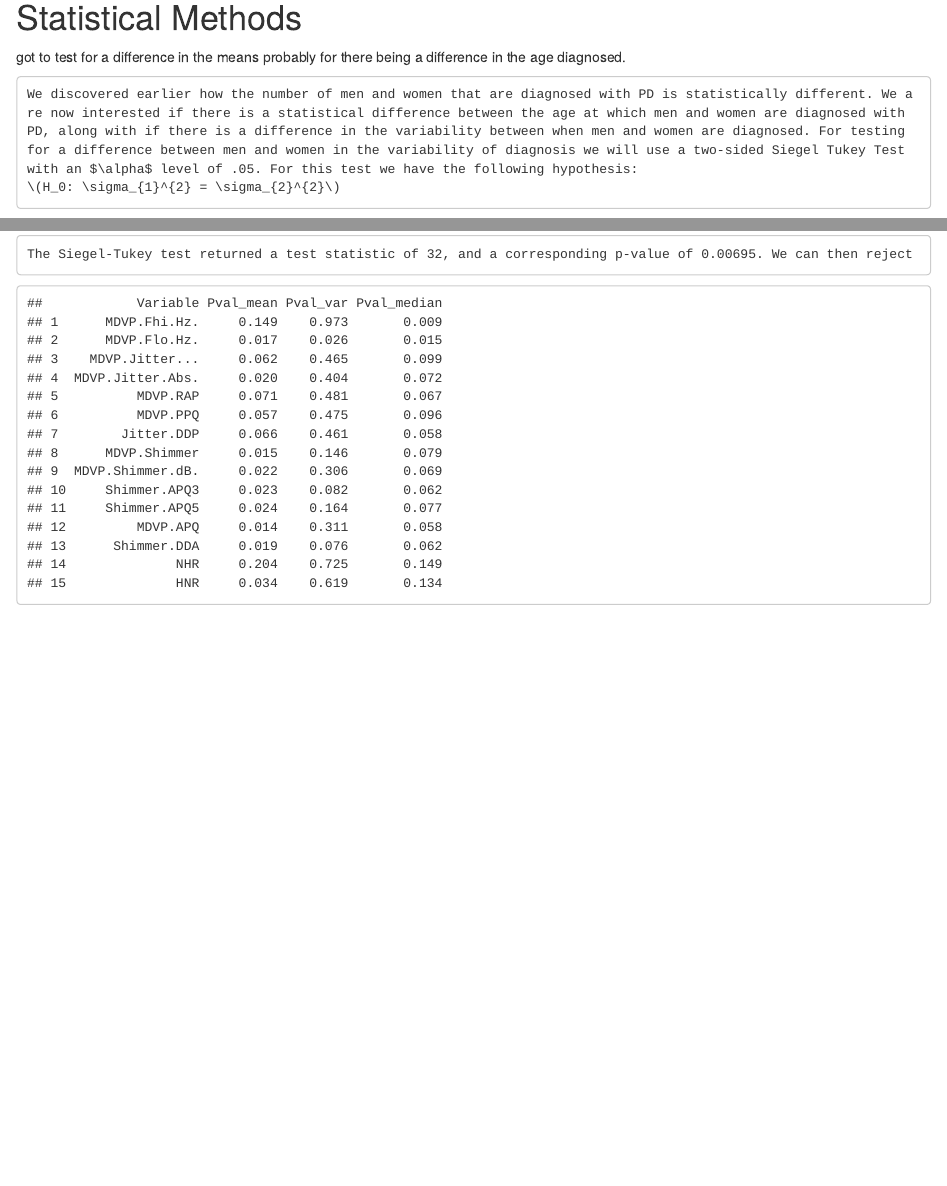
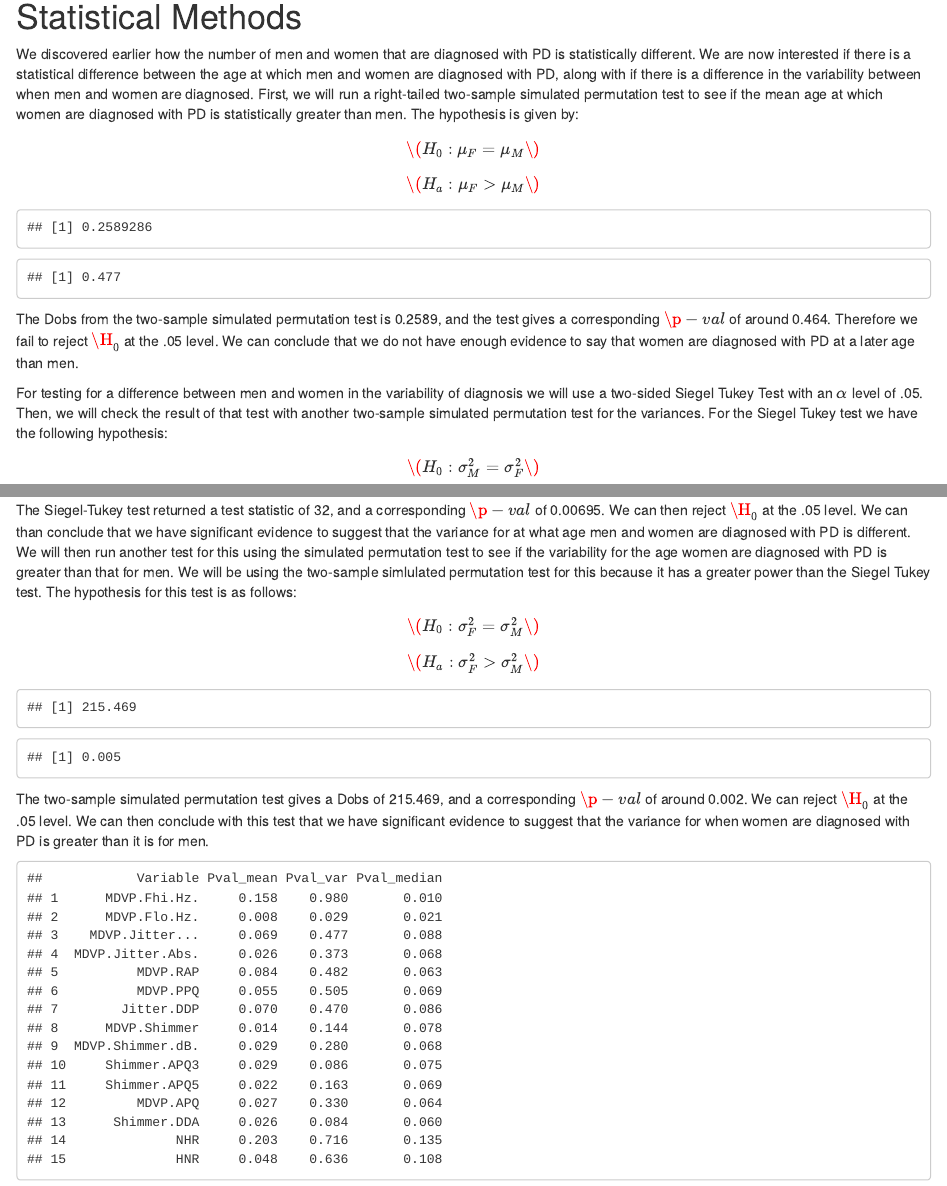
Before and after one commit to jamesspalding/STAT447_Project1, an R Markdown document (project1.Rmd): the page in a window 1100 px wide, from 2560 px down before the commit and from 2260 px down after it, so that both start at the same text, and a second part further down, joined at a grey line. Rendered offline with R 4.5, knitr and Pandoc, with nearby package versions; both versions are drawn in the output format of the newer one; code that draws random numbers runs with fixed seeds of ours; some code elsewhere in the file could not run offline.

Commit message:
nothin crazy

````diff
--- a/project1.Rmd
+++ b/project1.Rmd
@@ -3,8 +3,9 @@ title: "STAT547 Project 1"
 author: "James Spalding & Ryan Winder"
 date: "2024-02-27"
 output:
+  word_document: default
+  html_document: default
   pdf_document: default
-  html_document: default
 ---
 
 ```{r setup, include=FALSE}
@@ -247,36 +249,7 @@ ggplot(data = fulldata, aes(Age, Shimmer.APQ5, color = Sex))+
 
 # Statistical Methods
 
-got to test for a difference in the means probably for there being a difference in the age diagnosed.
-
-    We discovered earlier how the number of men and women that are diagnosed with PD is statistically different. We are now interested if there is a statistical difference between the age at which men and women are diagnosed with PD, along with if there is a difference in the variability between when men and women are diagnosed. For testing for a difference between men and women in the variability of diagnosis we will use a two-sided Siegel Tukey Test with an $\alpha$ level of .05. For this test we have the following hypothesis:
-    \(H_0: \sigma_{1}^{2} = \sigma_{2}^{2}\)
-
-```{r, echo=FALSE}
-M_year_of_diagnosis = c()
-F_year_of_diagnosis = c()
-j = 1
-k = 1
-
-for(i in 1:31) {
-  if(!is.na(`Years since diagnosis`[i])) {
-    if(Sex[i] == "M") { M_year_of_diagnosis[j] = Age[i] - `Years since diagnosis`[i]
-                     j = j + 1}
-    if(Sex[i] == "F") { F_year_of_diagnosis[k] = Age[i] - `Years since diagnosis`[i]
-                     k = k + 1}
-  }
-}
-
-# Returns a p-value of .00695. We can reject H0.
-# We have significant evidence that the variability between men and women
-# differ for when they are diagnosed with Parkinsons
-SiegelTukeyTest(M_year_of_diagnosis,F_year_of_diagnosis,alternative="two.sided")
-```
-
-    The Siegel-Tukey test returned a test statistic of 32, and a corresponding p-value of 0.00695. We can then reject
-
-
-```{r}
+```{r, include=FALSE}
 difference_function <- function(x, test_to_run = mean) {
 
   function_list <- list(
@@ -306,4 +279,21 @@ difference_function <- function(x, test_to_run = mean) {
   pvalue=sum(abs(Dperm)>=abs(Dobs))/nperm
   pvalue
 }
+```
 
+We discovered earlier how the number of men and women that are diagnosed with PD is statistically different. We are now interested if there is a statistical difference between the age at which men and women are diagnosed with PD, along with if there is a difference in the variability between when men and women are diagnosed. First, we will run a right-tailed two-sample simulated permutation test to see if the mean age at which women are diagnosed with PD is statistically greater than men. The hypothesis is given by:
+    $$\(H_0: \mu_{F} = \mu_{M}\)$$
+    $$\(H_a: \mu_{F} > \mu_{M}\)$$
+
+```{r, include=FALSE}
+M_year_of_diagnosis = c()
+F_year_of_diagnosis = c()
+j = 1
+k = 1
+
+for(i in 1:31) {
+  if(!is.na(`Years since diagnosis`[i])) {
+    if(Sex[i] == "M") { M_year_of_diagnosis[j] = Age[i] - `Years since diagnosis`[i]
+                     j = j + 1}
+    if(Sex[i] == "F") { F_year_of_diagnosis[k] = Age[i] - `Years since diagnosis`[i]
+                     k = k + 1}
@@ -309,0 +308,27 @@ difference_function <- function(x, test_to_run = mean) {
+tot=m+n
+Dobs=mean(dat1)-mean(dat2)
+
+nperm=1000
+Dperm=rep(0,nperm)
+alldat=c(dat1,dat2)
+
+for(i in 1:nperm){
+  index=sample(1:tot,m)
+  newdat1=alldat[index]
+  newdat2=alldat[-index]
+  Dperm[i]=mean(newdat1)-mean(newdat2)
+}
+```
+
+```{r, echo=FALSE}
+Dobs
+sum(Dperm>=Dobs)/nperm
+```
+
+The Dobs from the two-sample simulated permutation test is 0.2589, and the test gives a corresponding $\p-val$ of around 0.464. Therefore we fail to reject $\H_0$ at the .05 level. We can conclude that we do not have enough evidence to say that women are diagnosed with PD at a later age than men.
+
+For testing for a difference between men and women in the variability of diagnosis we will use a two-sided Siegel Tukey Test with an $\alpha$ level of .05. Then, we will check the result of that test with another two-sample simulated permutation test for the variances. For the Siegel Tukey test we have the following hypothesis:
+    $$\(H_0: \sigma_{M}^{2} = \sigma_{F}^{2}\)$$
+    $$\(H_a: \sigma_{M}^{2} /= \sigma_{F}^{2}\)$$
+
+```{r, echo=FALSE}
@@ -309,0 +341,6 @@ difference_function <- function(x, test_to_run = mean) {
+The Siegel-Tukey test returned a test statistic of 32, and a corresponding $\p-val$ of 0.00695. We can then reject $\H_0$ at the .05 level. We can than conclude that we have significant evidence to suggest that the variance for at what age men and women are diagnosed with PD is different.
+We will then run another test for this using the simulated permutation test to see if the variability for the age women are diagnosed with PD is greater than that for men. We will be using the two-sample simlulated permutation test for this because it has a greater power than the Siegel Tukey test. The hypothesis for this test is as follows:
+    $$\(H_0: \sigma_{F}^{2} = \sigma_{M}^{2}\)$$
+    $$\(H_a: \sigma_{F}^{2} > \sigma_{M}^{2}\)$$
+
+```{r, include=FALSE}
@@ -310,3 +352,27 @@ difference_function <- function(x, test_to_run = mean) {
+tot=m+n
+Dobs=var(dat1)-var(dat2)
+
+nperm=1000
+Dperm=rep(0,nperm)
+alldat=c(dat1,dat2)
+
+for(i in 1:nperm){
+  index=sample(1:tot,m)
+  newdat1=alldat[index]
+  newdat2=alldat[-index]
+  Dperm[i]=var(newdat1)-var(newdat2)
+}
+```
+
+```{r, echo=FALSE}
+Dobs
+sum(Dperm >= Dobs)/nperm
+```
+
+The two-sample simulated permutation test gives a Dobs of 215.469, and a corresponding $\p-val$ of around 0.002. We can reject $\H_0$ at the .05 level. We can then conclude with this test that we have significant evidence to suggest that the variance for when women are diagnosed with PD is greater than it is for men.
+
+
+```{r}
 explanatory_variables <- data.frame(
   variables = c("MDVP.Fhi.Hz.", "MDVP.Flo.Hz.", "MDVP.Jitter...", "MDVP.Jitter.Abs.",
                 "MDVP.RAP", "MDVP.PPQ", "Jitter.DDP", "MDVP.Shimmer", "MDVP.Shimmer.dB.",
````
Also changed, not shown: project1.Rmd (40 more changed lines).
